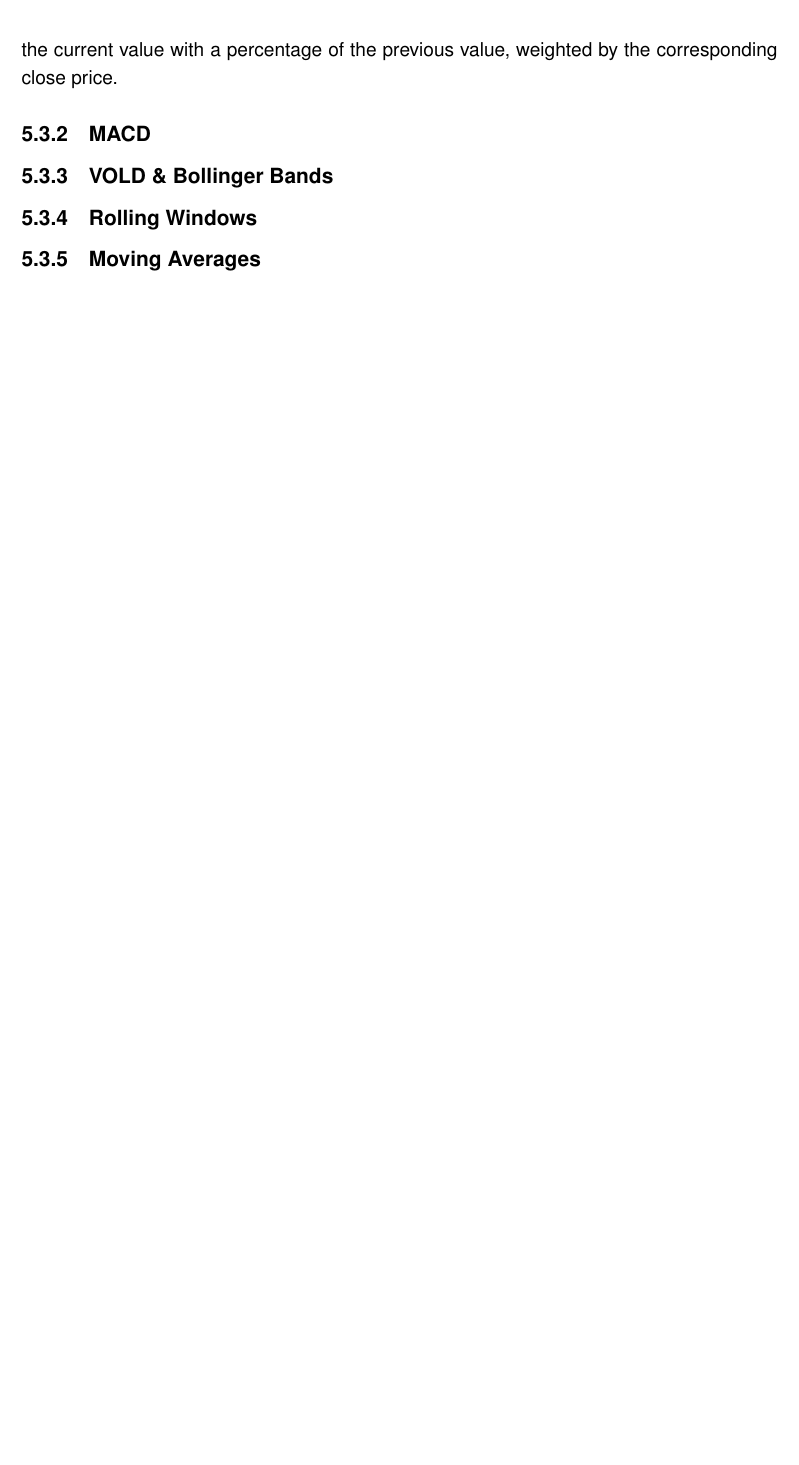
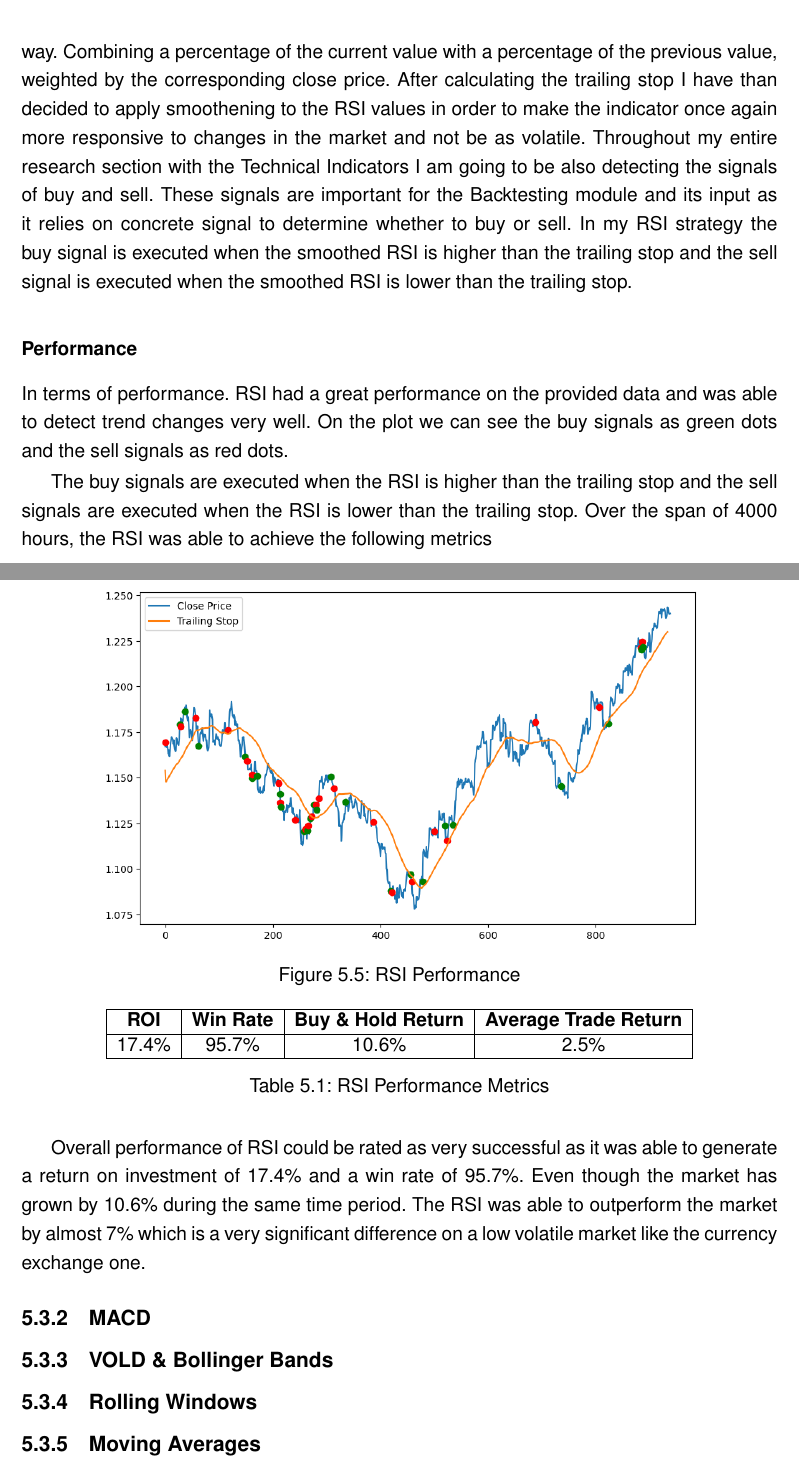
Before and after one commit to DavidBobekIMC/QuantWiseAI, a LaTeX thesis (LaTeX_files/template.tex): part of page 36 of 45 before the commit and two parts of pages 36 and 37 of 47 after it, the two joined at a grey line, cut so that both start at the same text, the shorter picture padded with empty space. Compiled offline with pdfLaTeX.

Commit message:
📝RSI almost done figures and results implemented

```diff
--- a/LaTeX_files/template.tex
+++ b/LaTeX_files/template.tex
@@ -651 +651,2 @@ My Implementation is going to consist of 3 main parts. Each consisting of multip
 			the difference between the RSI value at the current index and the absolute value of the RSI at the current index multiplied by the factor mentioned before.
+			After successfully calculating the Trailing Stop we are than reassinging the values of RSI and Trailing Stop in the following way. Combining a
@@ -653,7 +653,38 @@ My Implementation is going to consist of 3 main parts. Each consisting of multip
 			percentage of the current value with a percentage of the previous value, weighted by the corresponding close price.
+			After calculating the trailing stop I have than decided to apply smoothening to the RSI values in order to make the indicator once again
+			more responsive to changes in the market and not be as volatile.
+			Throughout my entire research section with the Technical Indicators I am going to be also detecting the signals of buy and sell.
+			These signals are important for the Backtesting module and its input as it relies on concrete signal to determine whether to buy or sell.
+			In my RSI strategy the buy signal is executed when the smoothed RSI is higher than the trailing stop and the sell signal is executed when the
+			smoothed RSI is lower than the trailing stop.
+			\subsubsection{Performance}
 
+				In terms of performance. RSI had a great performance on the provided data and was able to detect trend changes very well. On the plot we can
+				see the buy signals as green dots and the sell signals as red dots.
+				\begin{figure}[h!]
+					\centering
+					\includegraphics[width=0.8\textwidth]{rsi_plot.png}
+					\caption{RSI Performance}
+					\label{fig:rsi_performance}
+				\end{figure}
 
+				The buy signals are executed when the RSI is higher than the trailing stop
+				and the sell signals are executed when the RSI is lower than the trailing stop.
+				Over the span of 4000 hours, the RSI was able to achieve the following metrics
+				\begin{table}[h!]
+					\centering
+					\begin{tabular}{|c|c|c|c|c|}
+						\hline
+						\textbf{ROI} & \textbf{Win Rate} & \textbf{Buy \& Hold Return} & \textbf{Average Trade Return} \\ \hline
+						17.4\%         & 95.7\%               & 10.6\%                         & 2.5\%                           \\ \hline
+					\end{tabular}
+					\caption{RSI Performance Metrics}
+					\label{tab:rsi_performance_metrics}
+				\end{table}
 
+				Overall performance of RSI could be rated as very successful as it was able to generate a return on investment of 17.4\% and a win rate of 95.7\%.
+				Even though the market has grown by 10.6\% during the same time period. The RSI was able to outperform the market by almost 7\% which is a very
+				significant difference on a low volatile market like the currency exchange one.
 
 
 		\subsection{MACD}
```
Also changed, not shown: LaTeX_files/rsi_plot.png (added), LaTeX_files/template.pdf, LaTeX_files/template.tex (7 more changed lines), 7 other files.
